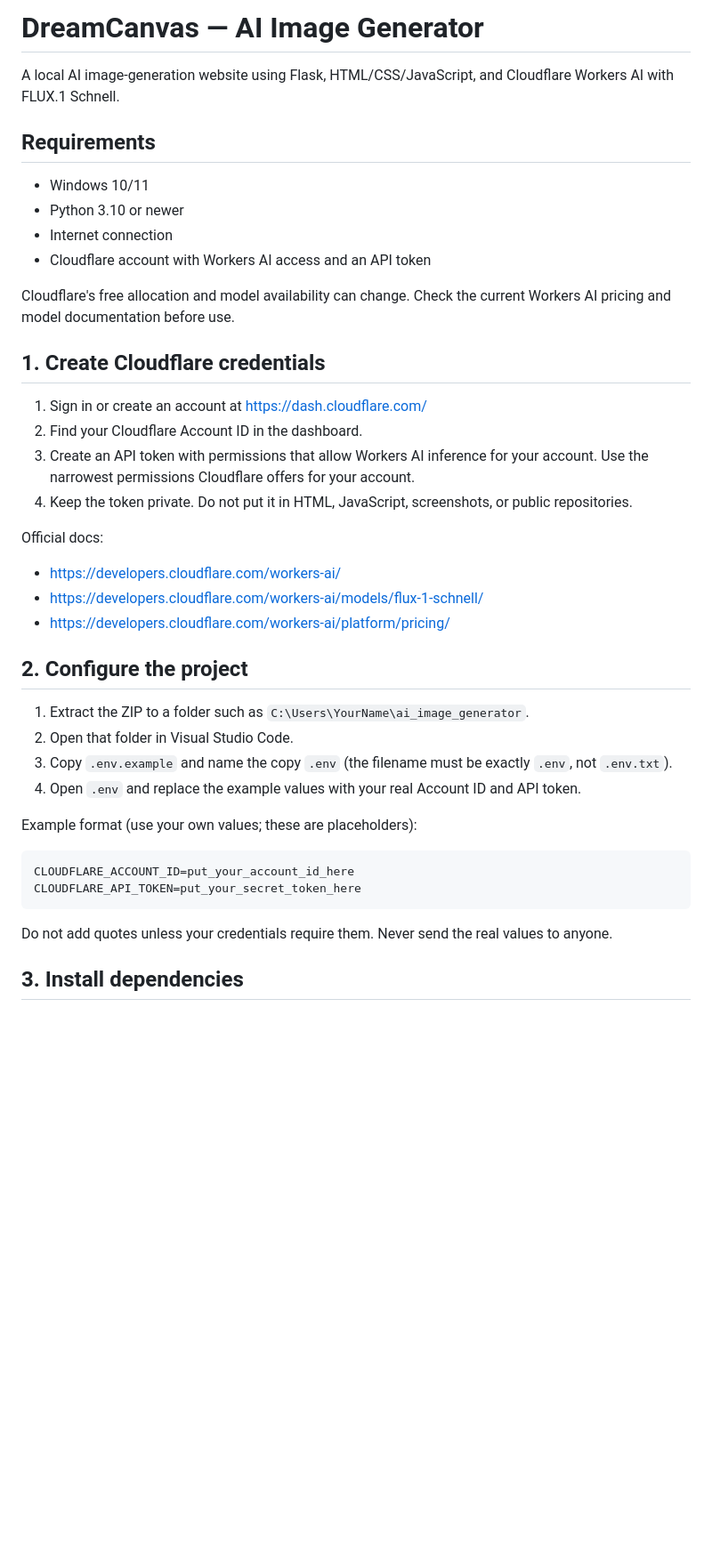
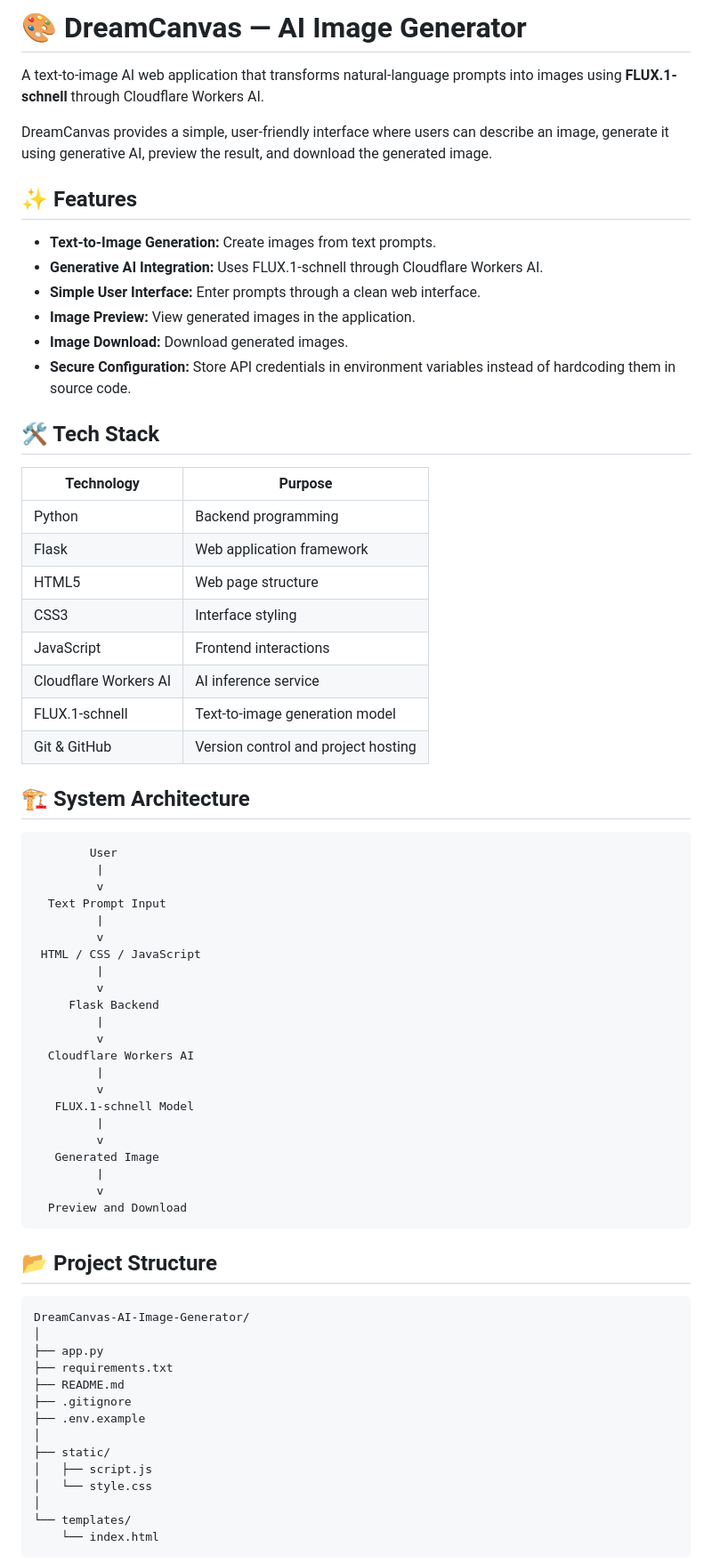
Before and after one commit to somasiddardha/DreamCanvas-AI-Image-Generator, a Markdown page: README.md, the part around one of its changes. Shown at 89% size. Rendered like a GitHub page; blank space fills up the shorter version.

Commit message:
Improve project README

````diff
--- a/README.md
+++ b/README.md
@@ -1,43 +1,74 @@
-# DreamCanvas — AI Image Generator
+# 🎨 DreamCanvas — AI Image Generator
 
-A local AI image-generation website using Flask, HTML/CSS/JavaScript, and Cloudflare Workers AI with FLUX.1 Schnell.
+A text-to-image AI web application that transforms natural-language prompts into images using **FLUX.1-schnell** through Cloudflare Workers AI.
 
-## Requirements
+DreamCanvas provides a simple, user-friendly interface where users can describe an image, generate it using generative AI, preview the result, and download the generated image.
 
-- Windows 10/11
-- Python 3.10 or newer
-- Internet connection
-- Cloudflare account with Workers AI access and an API token
+## ✨ Features
 
-Cloudflare's free allocation and model availability can change. Check the current Workers AI pricing and model documentation before use.
+- **Text-to-Image Generation:** Create images from text prompts.
+- **Generative AI Integration:** Uses FLUX.1-schnell through Cloudflare Workers AI.
+- **Simple User Interface:** Enter prompts through a clean web interface.
+- **Image Preview:** View generated images in the application.
+- **Image Download:** Download generated images.
+- **Secure Configuration:** Store API credentials in environment variables instead of hardcoding them in source code.
 
-## 1. Create Cloudflare credentials
+## 🛠️ Tech Stack
 
-1. Sign in or create an account at https://dash.cloudflare.com/
-2. Find your Cloudflare Account ID in the dashboard.
-3. Create an API token with permissions that allow Workers AI inference for your account. Use the narrowest permissions Cloudflare offers for your account.
-4. Keep the token private. Do not put it in HTML, JavaScript, screenshots, or public repositories.
+| Technology | Purpose |
+|---|---|
+| Python | Backend programming |
+| Flask | Web application framework |
+| HTML5 | Web page structure |
+| CSS3 | Interface styling |
+| JavaScript | Frontend interactions |
+| Cloudflare Workers AI | AI inference service |
+| FLUX.1-schnell | Text-to-image generation model |
+| Git & GitHub | Version control and project hosting |
 
-Official docs:
-- https://developers.cloudflare.com/workers-ai/
-- https://developers.cloudflare.com/workers-ai/models/flux-1-schnell/
-- https://developers.cloudflare.com/workers-ai/platform/pricing/
-
-## 2. Configure the project
-
-1. Extract the ZIP to a folder such as `C:\Users\YourName\ai_image_generator`.
-2. Open that folder in Visual Studio Code.
-3. Copy `.env.example` and name the copy `.env` (the filename must be exactly `.env`, not `.env.txt`).
-4. Open `.env` and replace the example values with your real Account ID and API token.
-
-Example format (use your own values; these are placeholders):
+## 🏗️ System Architecture
 
 ```text
-CLOUDFLARE_ACCOUNT_ID=put_your_account_id_here
-CLOUDFLARE_API_TOKEN=put_your_secret_token_here
+        User
+         |
+         v
+  Text Prompt Input
+         |
+         v
+ HTML / CSS / JavaScript
+         |
+         v
+     Flask Backend
+         |
+         v
+  Cloudflare Workers AI
+         |
+         v
+   FLUX.1-schnell Model
+         |
+         v
+   Generated Image
+         |
+         v
+  Preview and Download
 ```
 
-Do not add quotes unless your credentials require them. Never send the real values to anyone.
+## 📂 Project Structure
 
-## 3. Install dependencies
+```text
+DreamCanvas-AI-Image-Generator/
+│
+├── app.py
+├── requirements.txt
+├── README.md
+├── .gitignore
+├── .env.example
+│
+├── static/
+│   ├── script.js
+│   └── style.css
+│
+└── templates/
+    └── index.html
+```
 
````
Also changed, not shown: other parts of README.md (+89 -25 lines).
